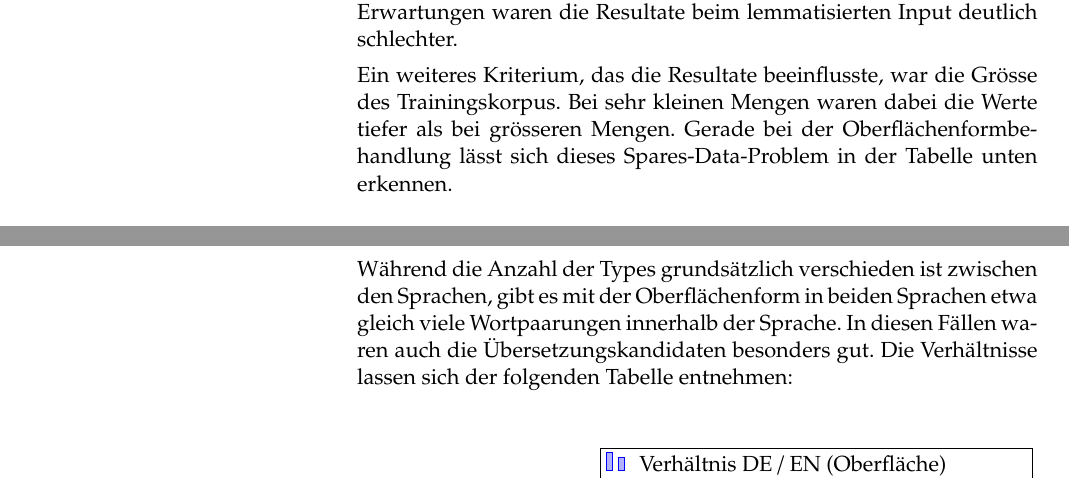
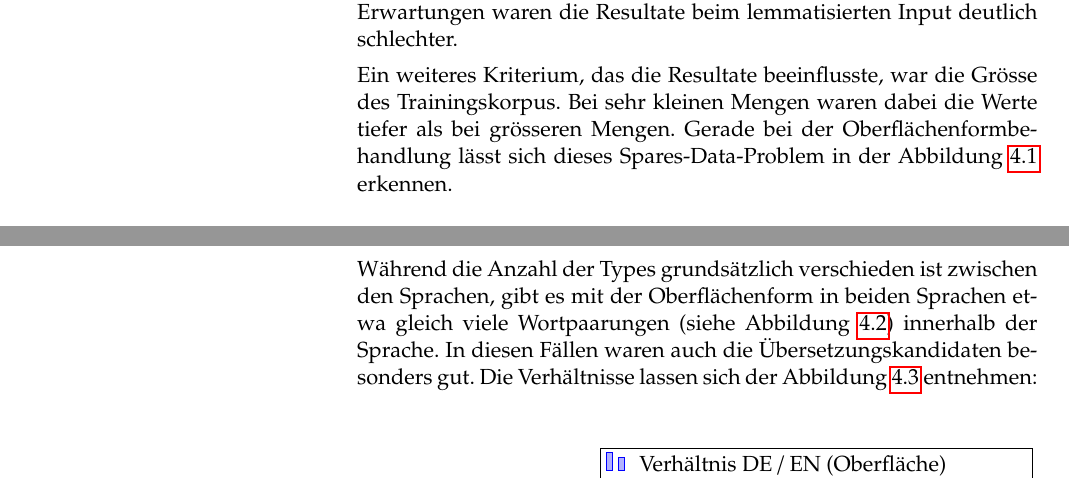
Before and after one commit to 2mh/europarl-dissect, a LaTeX document (dok/CL_140731--distrib-sem-over-europarl.tex): two parts of pages 9 and 11 of 21, joined at a grey line, cut so that both start at the same text. Compiled offline with pdfLaTeX.

Commit message:
corrections

```diff
--- a/dok/CL_140731--distrib-sem-over-europarl.tex
+++ b/dok/CL_140731--distrib-sem-over-europarl.tex
@@ -203,7 +203,7 @@ Dass die Evaluation semantischer Anwendungen grundsätzlich eine Schwierigkeit d
 \section{Verwendung als Desambiguierungswerkzeug bei der Übersetzung}
 Der Anteil der Inhaltswörter -- darunter fassen wir Verben, Substantive, Namen und Adjektive -- für die unter den Übersetzungsvorschlägen eine korrekte Option dabei war, war deutlich höher bei der Berechnung der Matrizen über den Oberflächenformen der Wörter. Entgegen der Erwartungen waren die Resultate beim lemmatisierten Input deutlich schlechter.
 
-Ein weiteres Kriterium, das die Resultate beeinflusste, war die Grösse des Trainingskorpus. Bei sehr kleinen Mengen waren dabei die Werte tiefer als bei grösseren Mengen. Gerade bei der Oberflächenformbehandlung lässt sich dieses Spares-Data-Problem in der Tabelle unten erkennen.
+Ein weiteres Kriterium, das die Resultate beeinflusste, war die Grösse des Trainingskorpus. Bei sehr kleinen Mengen waren dabei die Werte tiefer als bei grösseren Mengen. Gerade bei der Oberflächenformbehandlung lässt sich dieses Spares-Data-Problem in der Abbildung \ref{fig:accuracy} erkennen.
 \\
 \\
 Bei der lemmatisierten Verarbeitung dagegen sank die Qualität der Vorschläge deutlich mit zunehmender Datenmenge und gute Vorschläge kamen nur noch vereinzelt vor.
@@ -283,9 +283,10 @@ unbefriedigend.
     \end{axis}
 \end{tikzpicture}
 \caption{Anzahl Types}
+\label{fig:numOfWords}
 \end{figure}
 
-Während die Anzahl der Types grundsätzlich verschieden ist zwischen den Sprachen, gibt es mit der Oberflächenform in beiden Sprachen etwa gleich viele Wortpaarungen innerhalb der Sprache. In diesen Fällen waren auch die Übersetzungskandidaten besonders gut. Die Verhältnisse lassen sich der folgenden Tabelle entnehmen:
+Während die Anzahl der Types grundsätzlich verschieden ist zwischen den Sprachen, gibt es mit der Oberflächenform in beiden Sprachen etwa gleich viele Wortpaarungen (siehe Abbildung \ref{fig:numOfWords}) innerhalb der Sprache. In diesen Fällen waren auch die Übersetzungskandidaten besonders gut. Die Verhältnisse lassen sich der Abbildung \ref{fig:ratio} entnehmen:
 
 \begin{figure}[H]
 \hspace{-6cm}\begin{tikzpicture}
```
Also changed, not shown: dok/CL_140731--distrib-sem-over-europarl.tex (9 more changed lines).
